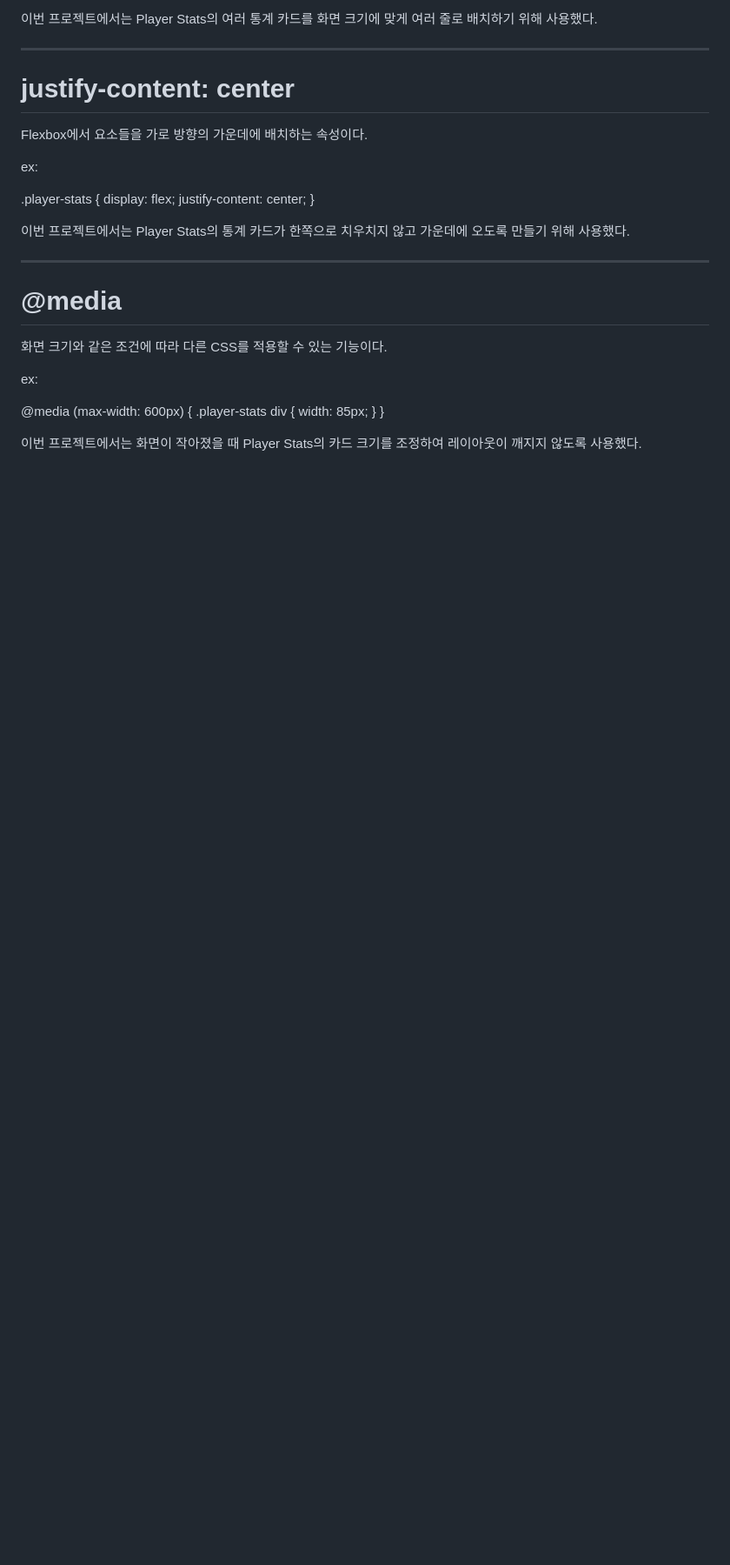
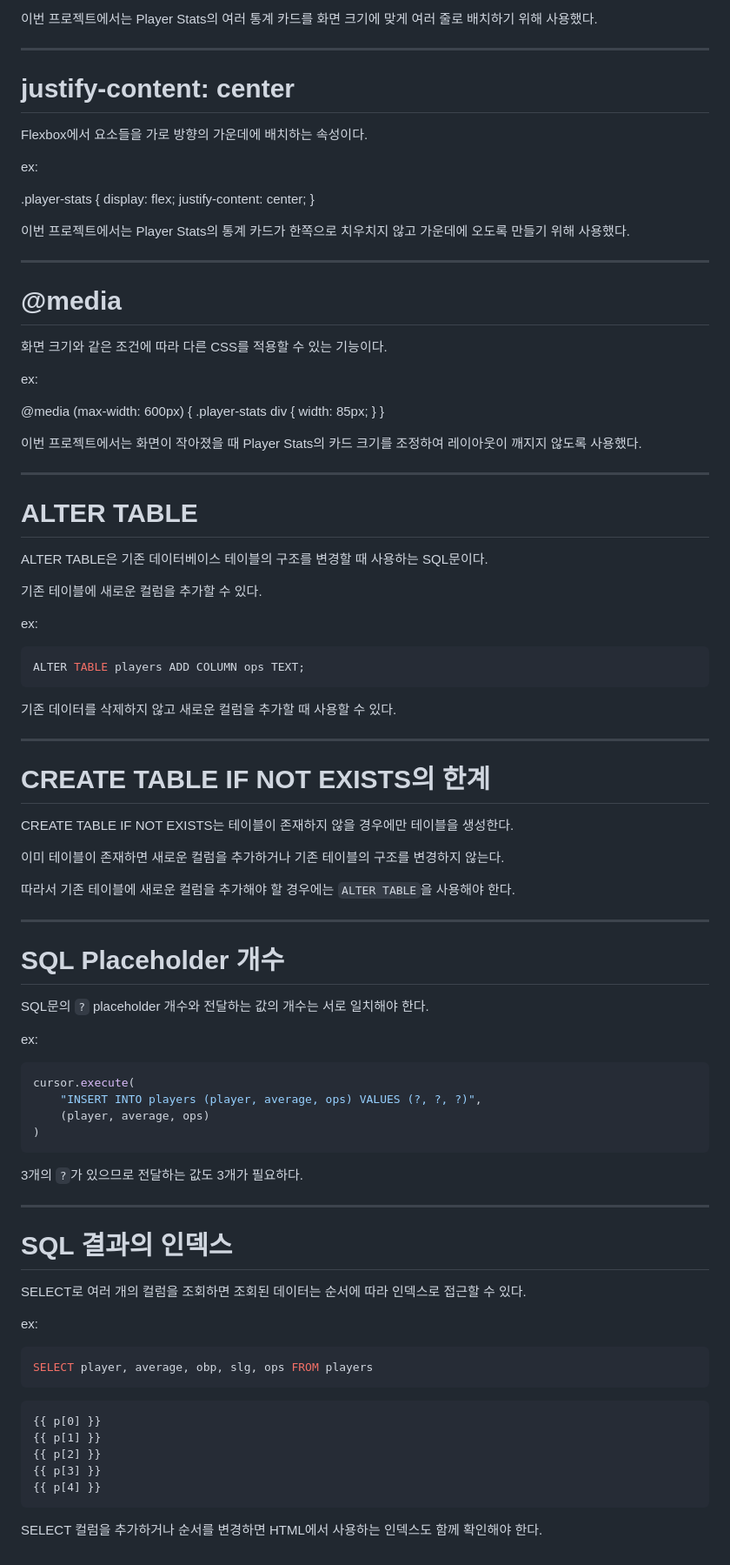
Before and after one commit to sakii-ito/Baseball-Stats-Analyzer, a Markdown page: Learning-Notes.md, the part around the change. Shown at 87% size. GitHub-like rendering; blank space fills up the shorter version.

Commit message:
Update Day22 learning notes

````diff
--- a/Learning-Notes.md
+++ b/Learning-Notes.md
@@ -1243,3 +1243,66 @@ ex:
 
 이번 프로젝트에서는 화면이 작아졌을 때
 Player Stats의 카드 크기를 조정하여 레이아웃이 깨지지 않도록 사용했다.
+
+
+---
+
+# ALTER TABLE
+
+ALTER TABLE은 기존 데이터베이스 테이블의 구조를 변경할 때 사용하는 SQL문이다.
+
+기존 테이블에 새로운 컬럼을 추가할 수 있다.
+
+ex:
+```sql
+ALTER TABLE players ADD COLUMN ops TEXT;
+```
+
+기존 데이터를 삭제하지 않고 새로운 컬럼을 추가할 때 사용할 수 있다.
+
+---
+
+# CREATE TABLE IF NOT EXISTS의 한계
+
+CREATE TABLE IF NOT EXISTS는 테이블이 존재하지 않을 경우에만 테이블을 생성한다.
+
+이미 테이블이 존재하면 새로운 컬럼을 추가하거나 기존 테이블의 구조를 변경하지 않는다.
+
+따라서 기존 테이블에 새로운 컬럼을 추가해야 할 경우에는 `ALTER TABLE`을 사용해야 한다.
+
+---
+
+# SQL Placeholder 개수
+
+SQL문의 `?` placeholder 개수와 전달하는 값의 개수는 서로 일치해야 한다.
+
+ex:
+```python
+cursor.execute(
+    "INSERT INTO players (player, average, ops) VALUES (?, ?, ?)",
+    (player, average, ops)
+)
+```
+
+3개의 `?`가 있으므로 전달하는 값도 3개가 필요하다.
+
+---
+
+# SQL 결과의 인덱스
+
+SELECT로 여러 개의 컬럼을 조회하면 조회된 데이터는 순서에 따라 인덱스로 접근할 수 있다.
+
+ex:
+```sql
+SELECT player, average, obp, slg, ops FROM players
+```
+
+```html
+{{ p[0] }}
+{{ p[1] }}
+{{ p[2] }}
+{{ p[3] }}
+{{ p[4] }}
+```
+
+SELECT 컬럼을 추가하거나 순서를 변경하면 HTML에서 사용하는 인덱스도 함께 확인해야 한다.
````
